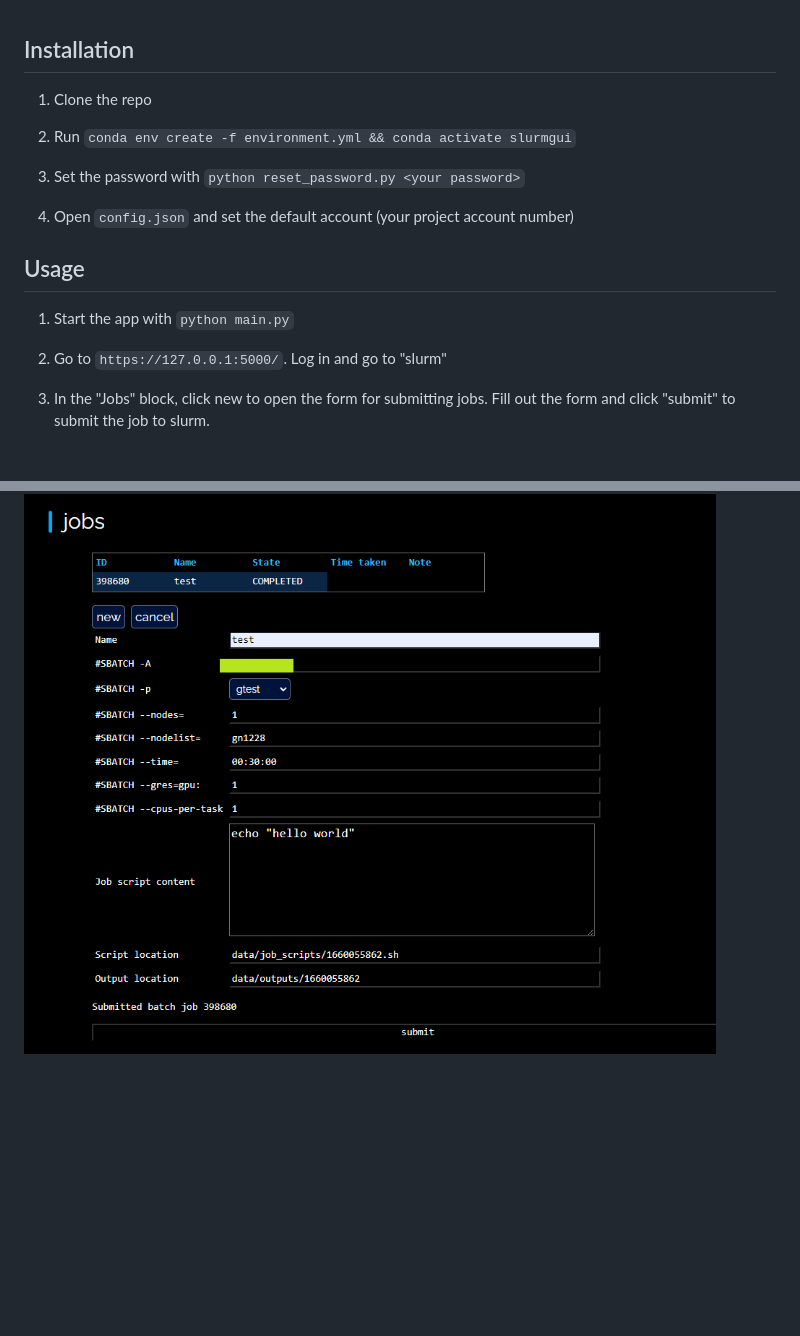
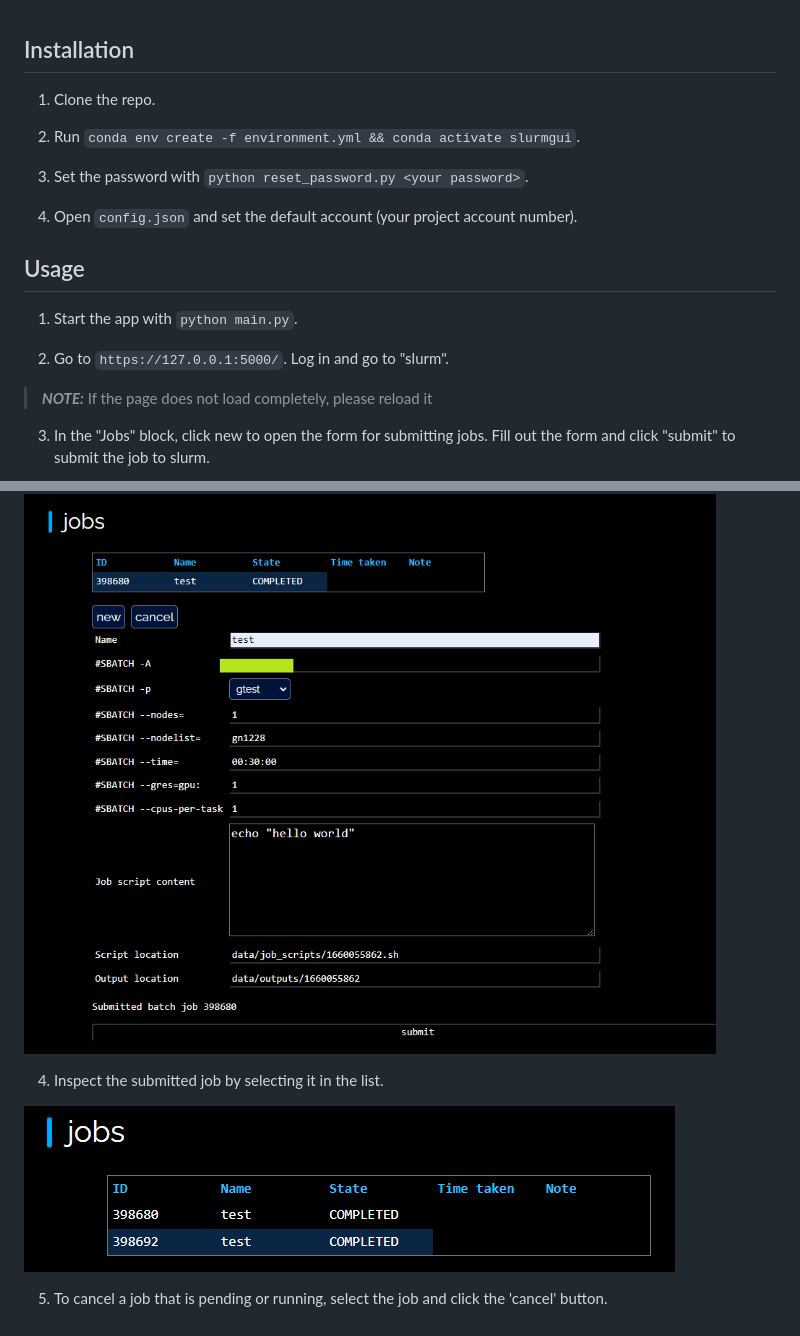
Before and after one commit to eri24816/slurm_gui, a Markdown page: README.md, 2 parts joined by grey strips. Rendered like a GitHub page; pictures changed too: resource/select.png (added); blank space fills up the shorter version.

```diff
--- a/README.md
+++ b/README.md
@@ -1,19 +1,27 @@
 ## Installation
 
-1. Clone the repo
+1. Clone the repo.
 
-2. Run `conda env create -f environment.yml && conda activate slurmgui`
+2. Run `conda env create -f environment.yml && conda activate slurmgui`.
 
-3. Set the password with `python reset_password.py <your password>`
+3. Set the password with `python reset_password.py <your password>`.
 
-4. Open `config.json` and set the default account (your project account number)
+4. Open `config.json` and set the default account (your project account number).
 
 ## Usage
 
-1. Start the app with `python main.py`
+1. Start the app with `python main.py`.
 
-2. Go to `https://127.0.0.1:5000/`. Log in and go to "slurm"
+2. Go to `https://127.0.0.1:5000/`. Log in and go to "slurm".
+
+> **_NOTE:_**  If the page does not load completely, please reload it
 
 3. In the "Jobs" block, click new to open the form for submitting jobs. Fill out the form and click "submit" to submit the job to slurm.
 
 ![image](resource/new.png)
+
+4. Inspect the submitted job by selecting it in the list.
+
+![image](resource/select.png)
+
+5. To cancel a job that is pending or running, select the job and click the 'cancel' button.
```
